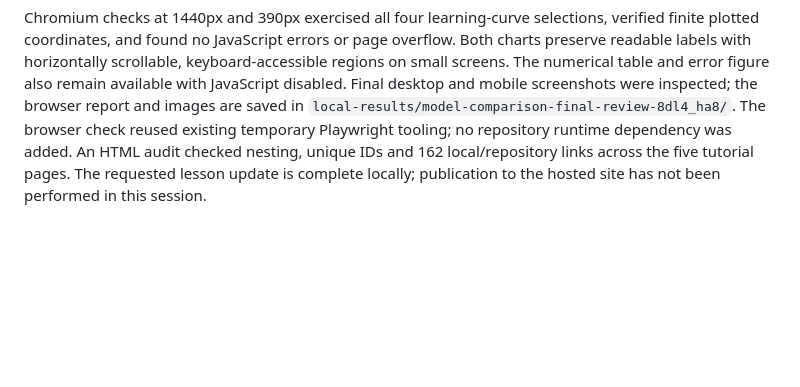
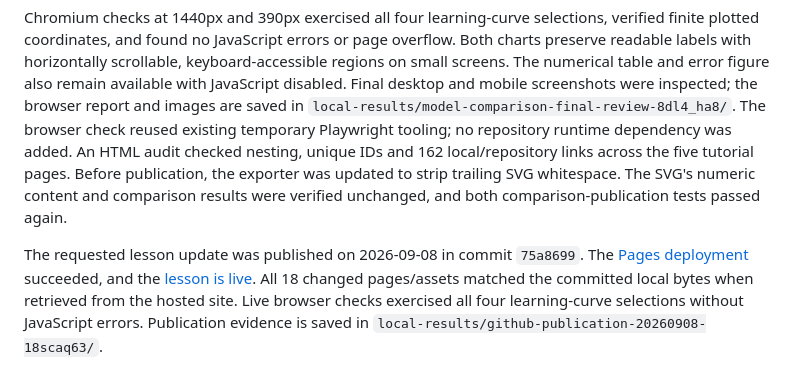
Before and after one commit to zetanaut/NMR-AI, a Markdown page: notes/model-comparison.md, the part around the change. GitHub-like rendering; blank space fills up the shorter version.

```diff
--- a/notes/model-comparison.md
+++ b/notes/model-comparison.md
@@ -138,5 +138,14 @@ screenshots were inspected; the browser report and images are saved in
 `local-results/model-comparison-final-review-8dl4_ha8/`. The browser check reused
 existing temporary Playwright tooling; no repository runtime dependency was added.
 An HTML audit checked nesting, unique IDs and 162 local/repository links across
-the five tutorial pages. The requested lesson update is complete locally;
-publication to the hosted site has not been performed in this session.
+the five tutorial pages. Before publication, the exporter was updated to strip
+trailing SVG whitespace. The SVG's numeric content and comparison results were
+verified unchanged, and both comparison-publication tests passed again.
+
+The requested lesson update was published on 2026-09-08 in commit `75a8699`.
+The [Pages deployment](https://github.com/zetanaut/NMR-AI/actions/runs/34235972078)
+succeeded, and the [lesson is live](https://zetanaut.github.io/NMR-AI/#network).
+All 18 changed pages/assets matched the committed local bytes when retrieved
+from the hosted site. Live browser checks exercised all four learning-curve
+selections without JavaScript errors. Publication evidence is saved in
+`local-results/github-publication-20260908-18scaq63/`.
```
Also changed, not shown: notes/project-status.md (+31 -9 lines).
